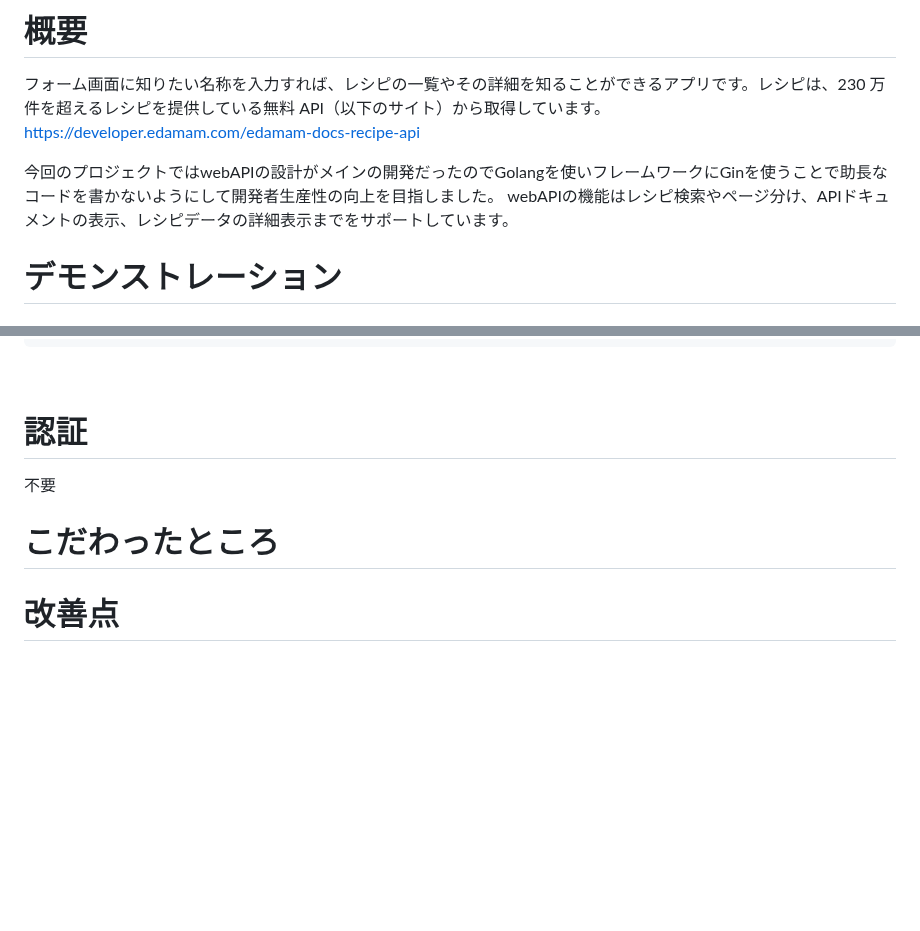
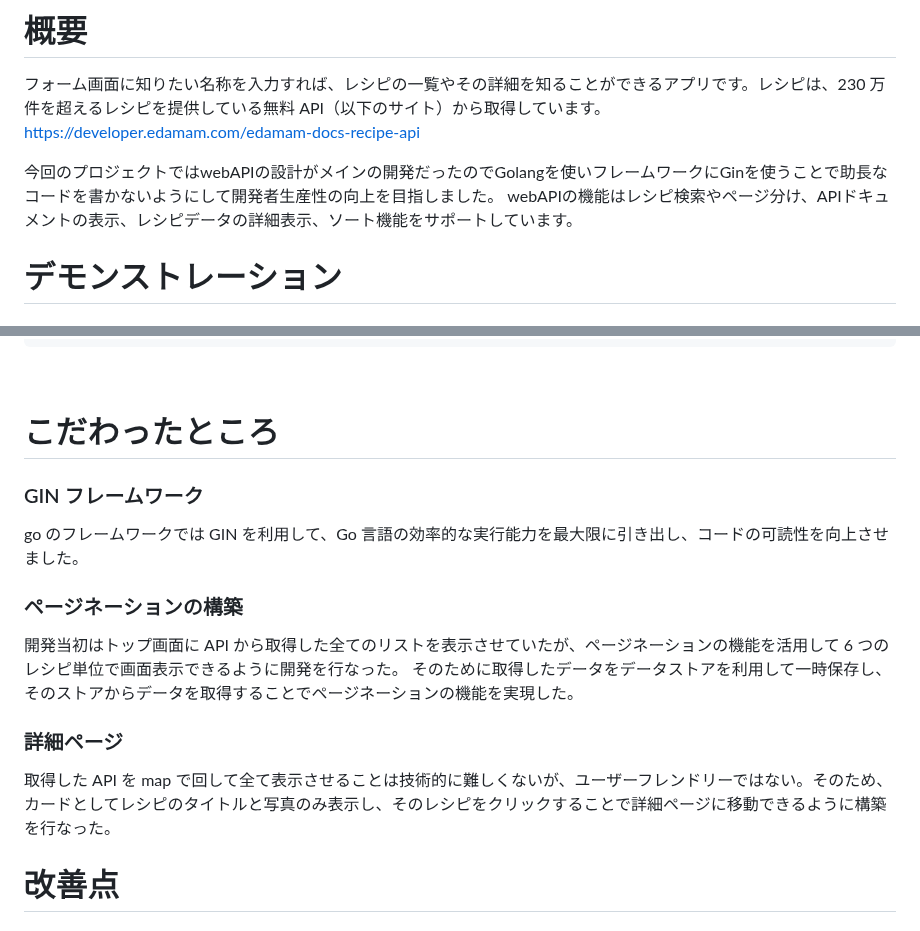
Before and after one commit to teamc-backendwebAPI/webAPI, a Markdown page: README.md, 2 parts joined by grey strips. Drawn GitHub-style; blank space fills up the shorter version.

```diff
--- a/README.md
+++ b/README.md
@@ -4,7 +4,7 @@
 https://developer.edamam.com/edamam-docs-recipe-api
 
 今回のプロジェクトではwebAPIの設計がメインの開発だったのでGolangを使いフレームワークにGinを使うことで助長なコードを書かないようにして開発者生産性の向上を目指しました。
-webAPIの機能はレシピ検索やページ分け、APIドキュメントの表示、レシピデータの詳細表示までをサポートしています。
+webAPIの機能はレシピ検索やページ分け、APIドキュメントの表示、レシピデータの詳細表示、ソート機能をサポートしています。
 
 
 
@@ -110,11 +110,20 @@ DB_DBNAME=c_auth
 
 <br>
 
-# 認証
+# こだわったところ
 
-不要
-<br>
-# こだわったところ
+### GIN フレームワーク
+
+go のフレームワークでは GIN を利用して、Go 言語の効率的な実行能力を最大限に引き出し、コードの可読性を向上させました。
+
+### ページネーションの構築
+
+開発当初はトップ画面に API から取得した全てのリストを表示させていたが、ページネーションの機能を活用して 6 つのレシピ単位で画面表示できるように開発を行なった。
+そのために取得したデータをデータストアを利用して一時保存し、そのストアからデータを取得することでページネーションの機能を実現した。
+
+### 詳細ページ
+
+取得した API を map で回して全て表示させることは技術的に難しくないが、ユーザーフレンドリーではない。そのため、カードとしてレシピのタイトルと写真のみ表示し、そのレシピをクリックすることで詳細ページに移動できるように構築を行なった。
 
 # 改善点
 
```
